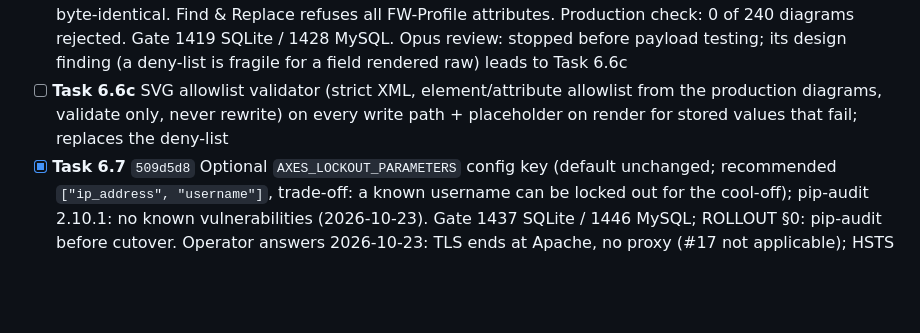
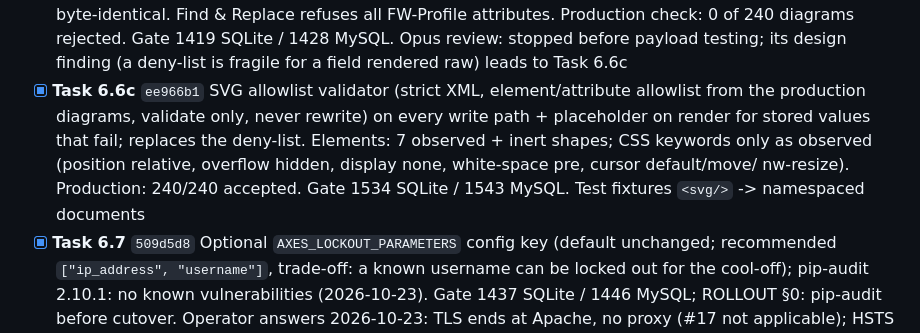
Before and after one commit to pnp-software/cordetfw_editor, a Markdown page: docs/migration/tasks.md, the part around the change. Rendered like a GitHub page; blank space fills up the shorter version.

Commit message:
Tracker: Task 6.6c done
Co-Authored-By: Claude Opus 5.5 <noreply@anthropic.com>

```diff
--- a/docs/migration/tasks.md
+++ b/docs/migration/tasks.md
@@ -109,8 +109,10 @@ decision recorded here.
   JS-string filter that leaves ordinary titles byte-identical. Find & Replace refuses all FW-Profile attributes. Production
   check: 0 of 240 diagrams rejected. Gate 1419 SQLite / 1428 MySQL. Opus review: stopped before payload testing; its
   design finding (a deny-list is fragile for a field rendered raw) leads to Task 6.6c
-- [ ] **Task 6.6c** SVG allowlist validator (strict XML, element/attribute allowlist from the production diagrams, validate
-  only, never rewrite) on every write path + placeholder on render for stored values that fail; replaces the deny-list
+- [x] **Task 6.6c** `ee966b1` SVG allowlist validator (strict XML, element/attribute allowlist from the production diagrams, validate
+  only, never rewrite) on every write path + placeholder on render for stored values that fail; replaces the deny-list. Elements: 7 observed + inert shapes;
+  CSS keywords only as observed (position relative, overflow hidden, display none, white-space pre, cursor default/move/
+  nw-resize). Production: 240/240 accepted. Gate 1534 SQLite / 1543 MySQL. Test fixtures `<svg/>` -> namespaced documents
 - [x] **Task 6.7** `509d5d8` Optional `AXES_LOCKOUT_PARAMETERS` config key (default unchanged; recommended
   `["ip_address", "username"]`, trade-off: a known username can be locked out for the cool-off); pip-audit 2.10.1:
   no known vulnerabilities (2026-10-23). Gate 1437 SQLite / 1446 MySQL; ROLLOUT §0: pip-audit before cutover.
```
